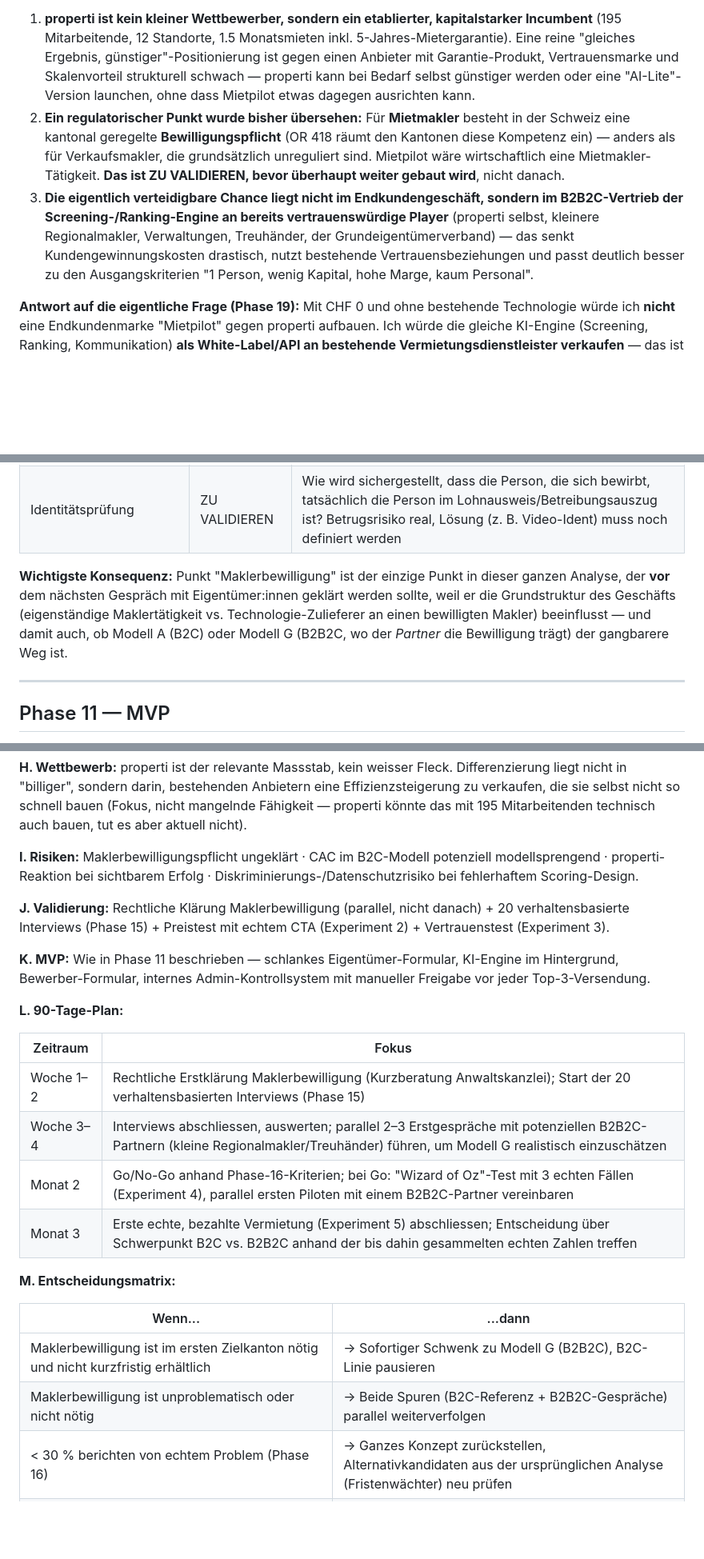
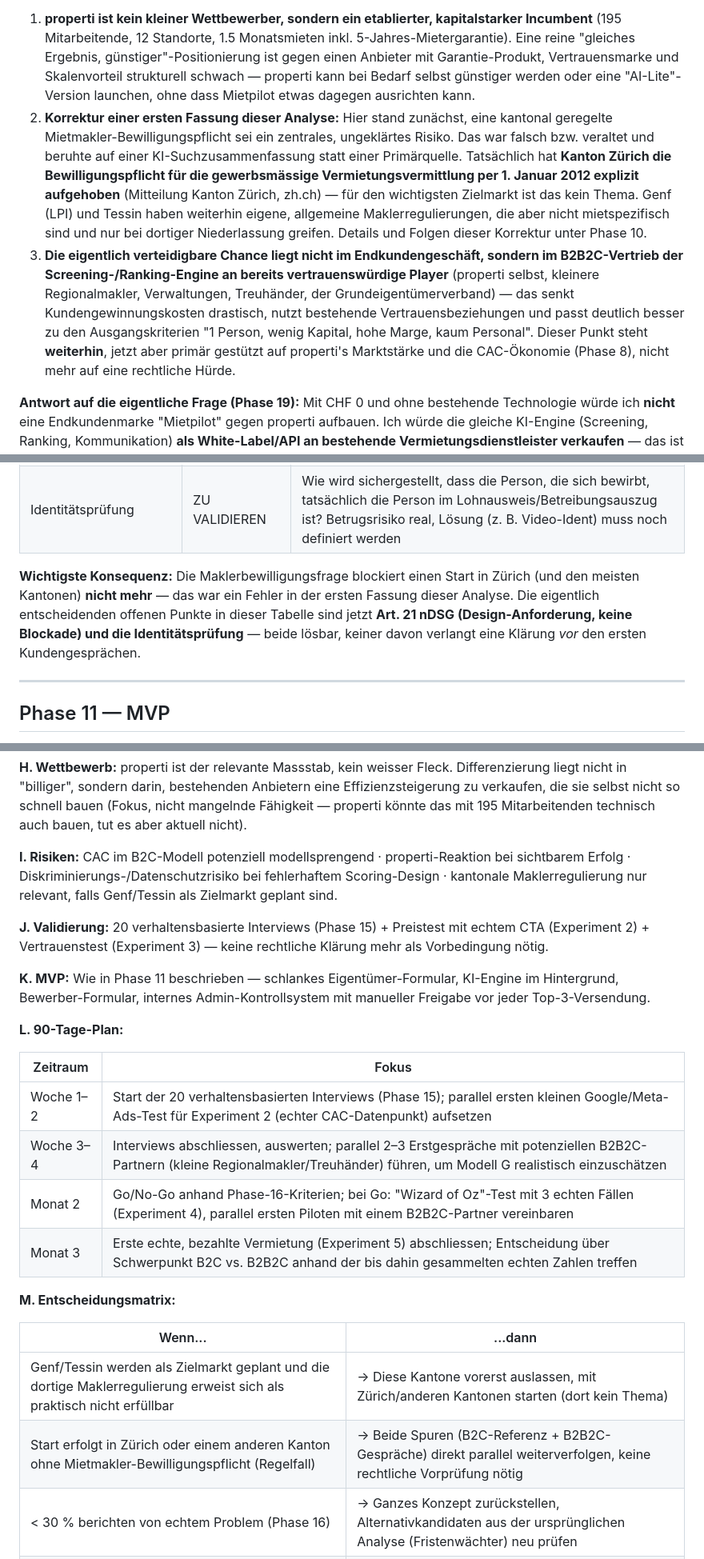
Before and after one commit to Patrickmoren/app-eigenheim-, a Markdown page: docs/mietpilot-stresstest.md, 3 parts joined by grey strips. Shown at 80% size. Rendered like a GitHub page; blank space fills up the shorter version.

```diff
--- a/docs/mietpilot-stresstest.md
+++ b/docs/mietpilot-stresstest.md
@@ -9,8 +9,8 @@
 Mietpilot in der aktuellen Form — ein KI-Agent, der als **Endkundenmarke gegenüber privaten Eigentümer:innen** auftritt und die komplette Wiedervermietung für eine Pauschale von CHF 890 übernimmt — hält dem Stresstest **nicht ohne substanzielle Anpassung** stand. Drei Befunde sind entscheidend:
 
 1. **properti ist kein kleiner Wettbewerber, sondern ein etablierter, kapitalstarker Incumbent** (195 Mitarbeitende, 12 Standorte, 1.5 Monatsmieten inkl. 5-Jahres-Mietergarantie). Eine reine "gleiches Ergebnis, günstiger"-Positionierung ist gegen einen Anbieter mit Garantie-Produkt, Vertrauensmarke und Skalenvorteil strukturell schwach — properti kann bei Bedarf selbst günstiger werden oder eine "AI-Lite"-Version launchen, ohne dass Mietpilot etwas dagegen ausrichten kann.
-2. **Ein regulatorischer Punkt wurde bisher übersehen:** Für **Mietmakler** besteht in der Schweiz eine kantonal geregelte **Bewilligungspflicht** (OR 418 räumt den Kantonen diese Kompetenz ein) — anders als für Verkaufsmakler, die grundsätzlich unreguliert sind. Mietpilot wäre wirtschaftlich eine Mietmakler-Tätigkeit. **Das ist ZU VALIDIEREN, bevor überhaupt weiter gebaut wird**, nicht danach.
-3. **Die eigentlich verteidigbare Chance liegt nicht im Endkundengeschäft, sondern im B2B2C-Vertrieb der Screening-/Ranking-Engine an bereits vertrauenswürdige Player** (properti selbst, kleinere Regionalmakler, Verwaltungen, Treuhänder, der Grundeigentümerverband) — das senkt Kundengewinnungskosten drastisch, nutzt bestehende Vertrauensbeziehungen und passt deutlich besser zu den Ausgangskriterien "1 Person, wenig Kapital, hohe Marge, kaum Personal".
+2. **Korrektur einer ersten Fassung dieser Analyse:** Hier stand zunächst, eine kantonal geregelte Mietmakler-Bewilligungspflicht sei ein zentrales, ungeklärtes Risiko. Das war falsch bzw. veraltet und beruhte auf einer KI-Suchzusammenfassung statt einer Primärquelle. Tatsächlich hat **Kanton Zürich die Bewilligungspflicht für die gewerbsmässige Vermietungsvermittlung per 1. Januar 2012 explizit aufgehoben** (Mitteilung Kanton Zürich, zh.ch) — für den wichtigsten Zielmarkt ist das kein Thema. Genf (LPI) und Tessin haben weiterhin eigene, allgemeine Maklerregulierungen, die aber nicht mietspezifisch sind und nur bei dortiger Niederlassung greifen. Details und Folgen dieser Korrektur unter Phase 10.
+3. **Die eigentlich verteidigbare Chance liegt nicht im Endkundengeschäft, sondern im B2B2C-Vertrieb der Screening-/Ranking-Engine an bereits vertrauenswürdige Player** (properti selbst, kleinere Regionalmakler, Verwaltungen, Treuhänder, der Grundeigentümerverband) — das senkt Kundengewinnungskosten drastisch, nutzt bestehende Vertrauensbeziehungen und passt deutlich besser zu den Ausgangskriterien "1 Person, wenig Kapital, hohe Marge, kaum Personal". Dieser Punkt steht **weiterhin**, jetzt aber primär gestützt auf properti's Marktstärke und die CAC-Ökonomie (Phase 8), nicht mehr auf eine rechtliche Hürde.
 
 **Antwort auf die eigentliche Frage (Phase 19):** Mit CHF 0 und ohne bestehende Technologie würde ich **nicht** eine Endkundenmarke "Mietpilot" gegen properti aufbauen. Ich würde die gleiche KI-Engine (Screening, Ranking, Kommunikation) **als White-Label/API an bestehende Vermietungsdienstleister verkaufen** — das ist im Detail unter Phase 17 und 19 begründet.
 
@@ -208,7 +208,7 @@ Bei den obigen Annahmen bleibt bereits bei 100 Fällen/Jahr ein positiver Deckun
 | Vertragsabschluss/E-Signatur | FAKT | Etablierte Schweizer Lösungen (z. B. Skribble) existieren und werden bereits von Flatfox/VERIT genutzt — kein Neuland |
 | Identitätsprüfung | ZU VALIDIEREN | Wie wird sichergestellt, dass die Person, die sich bewirbt, tatsächlich die Person im Lohnausweis/Betreibungsauszug ist? Betrugsrisiko real, Lösung (z. B. Video-Ident) muss noch definiert werden |
 
-**Wichtigste Konsequenz:** Punkt "Maklerbewilligung" ist der einzige Punkt in dieser ganzen Analyse, der **vor** dem nächsten Gespräch mit Eigentümer:innen geklärt werden sollte, weil er die Grundstruktur des Geschäfts (eigenständige Maklertätigkeit vs. Technologie-Zulieferer an einen bewilligten Makler) beeinflusst — und damit auch, ob Modell A (B2C) oder Modell G (B2B2C, wo der *Partner* die Bewilligung trägt) der gangbarere Weg ist.
+**Wichtigste Konsequenz:** Die Maklerbewilligungsfrage blockiert einen Start in Zürich (und den meisten Kantonen) **nicht mehr** — das war ein Fehler in der ersten Fassung dieser Analyse. Die eigentlich entscheidenden offenen Punkte in dieser Tabelle sind jetzt **Art. 21 nDSG (Design-Anforderung, keine Blockade) und die Identitätsprüfung** — beide lösbar, keiner davon verlangt eine Klärung *vor* den ersten Kundengesprächen.
 
 ---
 
@@ -362,9 +362,9 @@ Das ist innerhalb desselben Themenfelds (Immobilien, KI, Schweizer Markt) abgele
 
 **H. Wettbewerb:** properti ist der relevante Massstab, kein weisser Fleck. Differenzierung liegt nicht in "billiger", sondern darin, bestehenden Anbietern eine Effizienzsteigerung zu verkaufen, die sie selbst nicht so schnell bauen (Fokus, nicht mangelnde Fähigkeit — properti könnte das mit 195 Mitarbeitenden technisch auch bauen, tut es aber aktuell nicht).
 
-**I. Risiken:** Maklerbewilligungspflicht ungeklärt · CAC im B2C-Modell potenziell modellsprengend · properti-Reaktion bei sichtbarem Erfolg · Diskriminierungs-/Datenschutzrisiko bei fehlerhaftem Scoring-Design.
+**I. Risiken:** CAC im B2C-Modell potenziell modellsprengend · properti-Reaktion bei sichtbarem Erfolg · Diskriminierungs-/Datenschutzrisiko bei fehlerhaftem Scoring-Design · kantonale Maklerregulierung nur relevant, falls Genf/Tessin als Zielmarkt geplant sind.
 
-**J. Validierung:** Rechtliche Klärung Maklerbewilligung (parallel, nicht danach) + 20 verhaltensbasierte Interviews (Phase 15) + Preistest mit echtem CTA (Experiment 2) + Vertrauenstest (Experiment 3).
+**J. Validierung:** 20 verhaltensbasierte Interviews (Phase 15) + Preistest mit echtem CTA (Experiment 2) + Vertrauenstest (Experiment 3) — keine rechtliche Klärung mehr als Vorbedingung nötig.
 
 **K. MVP:** Wie in Phase 11 beschrieben — schlankes Eigentümer-Formular, KI-Engine im Hintergrund, Bewerber-Formular, internes Admin-Kontrollsystem mit manueller Freigabe vor jeder Top-3-Versendung.
 
@@ -372,7 +372,7 @@ Das ist innerhalb desselben Themenfelds (Immobilien, KI, Schweizer Markt) abgele
 
 | Zeitraum | Fokus |
 |---|---|
-| Woche 1–2 | Rechtliche Erstklärung Maklerbewilligung (Kurzberatung Anwaltskanzlei); Start der 20 verhaltensbasierten Interviews (Phase 15) |
+| Woche 1–2 | Start der 20 verhaltensbasierten Interviews (Phase 15); parallel ersten kleinen Google/Meta-Ads-Test für Experiment 2 (echter CAC-Datenpunkt) aufsetzen |
 | Woche 3–4 | Interviews abschliessen, auswerten; parallel 2–3 Erstgespräche mit potenziellen B2B2C-Partnern (kleine Regionalmakler/Treuhänder) führen, um Modell G realistisch einzuschätzen |
 | Monat 2 | Go/No-Go anhand Phase-16-Kriterien; bei Go: "Wizard of Oz"-Test mit 3 echten Fällen (Experiment 4), parallel ersten Piloten mit einem B2B2C-Partner vereinbaren |
 | Monat 3 | Erste echte, bezahlte Vermietung (Experiment 5) abschliessen; Entscheidung über Schwerpunkt B2C vs. B2B2C anhand der bis dahin gesammelten echten Zahlen treffen |
@@ -381,8 +381,8 @@ Das ist innerhalb desselben Themenfelds (Immobilien, KI, Schweizer Markt) abgele
 
 | Wenn... | ...dann |
 |---|---|
-| Maklerbewilligung ist im ersten Zielkanton nötig und nicht kurzfristig erhältlich | → Sofortiger Schwenk zu Modell G (B2B2C), B2C-Linie pausieren |
-| Maklerbewilligung ist unproblematisch oder nicht nötig | → Beide Spuren (B2C-Referenz + B2B2C-Gespräche) parallel weiterverfolgen |
+| Genf/Tessin werden als Zielmarkt geplant und die dortige Maklerregulierung erweist sich als praktisch nicht erfüllbar | → Diese Kantone vorerst auslassen, mit Zürich/anderen Kantonen starten (dort kein Thema) |
+| Start erfolgt in Zürich oder einem anderen Kanton ohne Mietmakler-Bewilligungspflicht (Regelfall) | → Beide Spuren (B2C-Referenz + B2B2C-Gespräche) direkt parallel weiterverfolgen, keine rechtliche Vorprüfung nötig |
 | < 30 % berichten von echtem Problem (Phase 16) | → Ganzes Konzept zurückstellen, Alternativkandidaten aus der ursprünglichen Analyse (Fristenwächter) neu prüfen |
 | ≥ 50 % Vertrauen, aber < 50 % finden CHF 890 fair | → Preismodell E (Grundgebühr + reduziertes Erfolgshonorar) testen statt Modell A |
 | > 50 % lehnen jede automatisierte Vorauswahl kategorisch ab | → Umbau zu Modell 2 (reines Screening-Tool ohne Autonomie-Versprechen) |
```
Also changed, not shown: other parts of docs/mietpilot-stresstest.md (+11 -11 lines).
